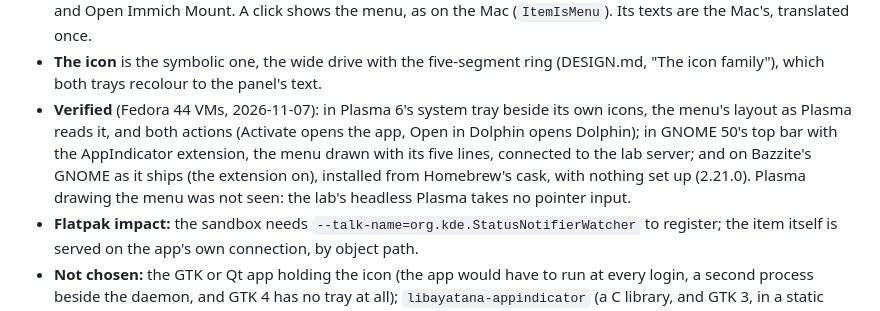
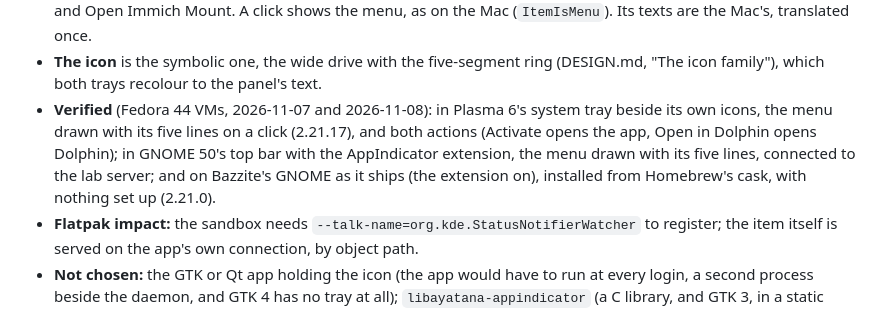
Before and after one commit to jakobhviid/immich-mount, a Markdown page: ARCHITECTURE.md, the part around the change. Rendered like a GitHub page.

Commit message:
docs: the KDE tray's menu on the download page and in the README, opened in the lab through KWin's fake input

```diff
--- a/ARCHITECTURE.md
+++ b/ARCHITECTURE.md
@@ -1075,11 +1075,11 @@ drive and the app, without opening a window. **The daemon serves it,** as a Stat
   translated once.
 - **The icon** is the symbolic one, the wide drive with the five-segment ring (DESIGN.md, "The icon family"), which
   both trays recolour to the panel's text.
-- **Verified** (Fedora 44 VMs, 2026-11-07): in Plasma 6's system tray beside its own icons, the menu's layout as
-  Plasma reads it, and both actions (Activate opens the app, Open in Dolphin opens Dolphin); in GNOME 50's top bar
-  with the AppIndicator extension, the menu drawn with its five lines, connected to the lab server; and on Bazzite's
-  GNOME as it ships (the extension on), installed from Homebrew's cask, with nothing set up (2.21.0). Plasma drawing
-  the menu was not seen: the lab's headless Plasma takes no pointer input.
+- **Verified** (Fedora 44 VMs, 2026-11-07 and 2026-11-08): in Plasma 6's system tray beside its own icons, the menu
+  drawn with its five lines on a click (2.21.17), and both actions (Activate opens the app, Open in Dolphin opens
+  Dolphin); in GNOME 50's top bar with the AppIndicator extension, the menu drawn with its five lines, connected to
+  the lab server; and on Bazzite's GNOME as it ships (the extension on), installed from Homebrew's cask, with
+  nothing set up (2.21.0).
 - **Flatpak impact:** the sandbox needs `--talk-name=org.kde.StatusNotifierWatcher` to register; the item itself is
   served on the app's own connection, by object path.
 - **Not chosen:** the GTK or Qt app holding the icon (the app would have to run at every login, a second process
```
Also changed, not shown: README.md (+4 -1 lines), docs/screenshots/kde-tray.png (added), 4 other files.
